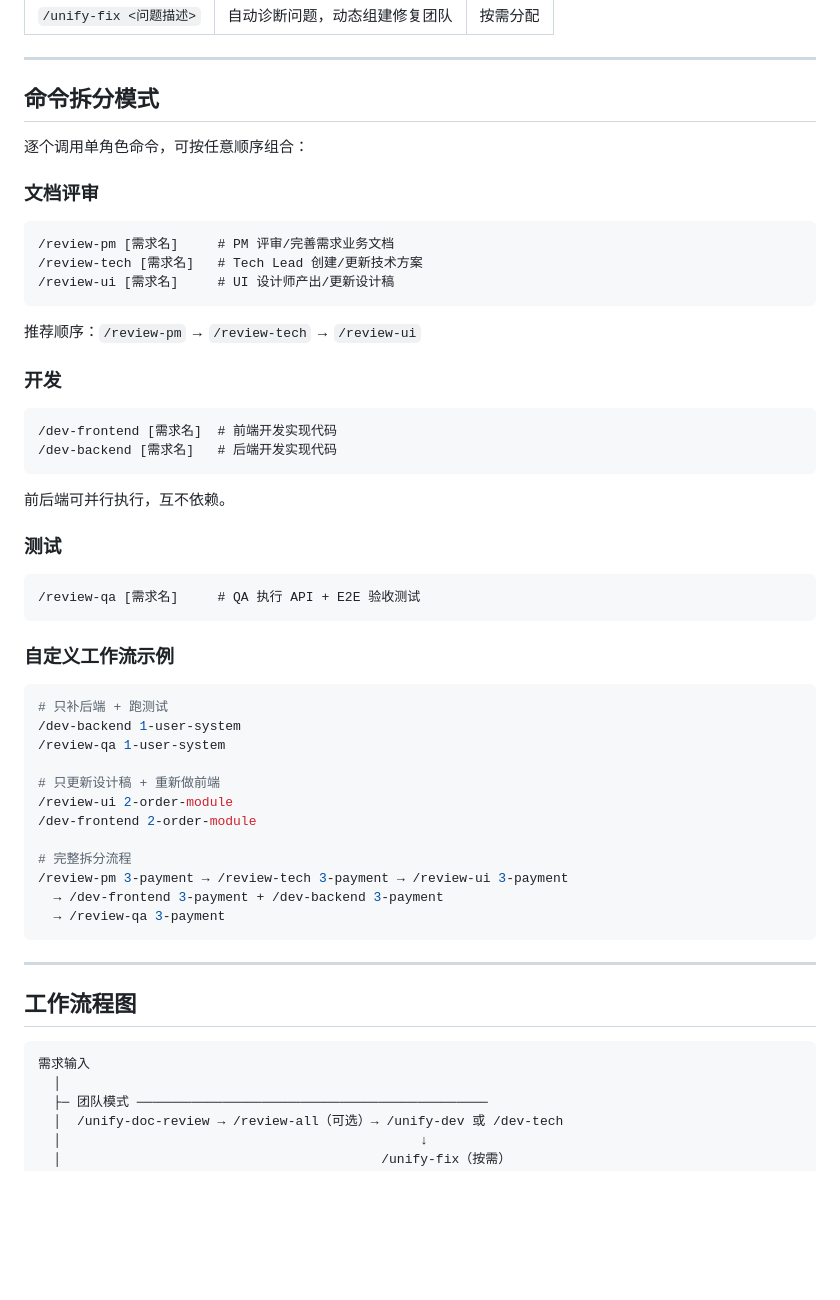
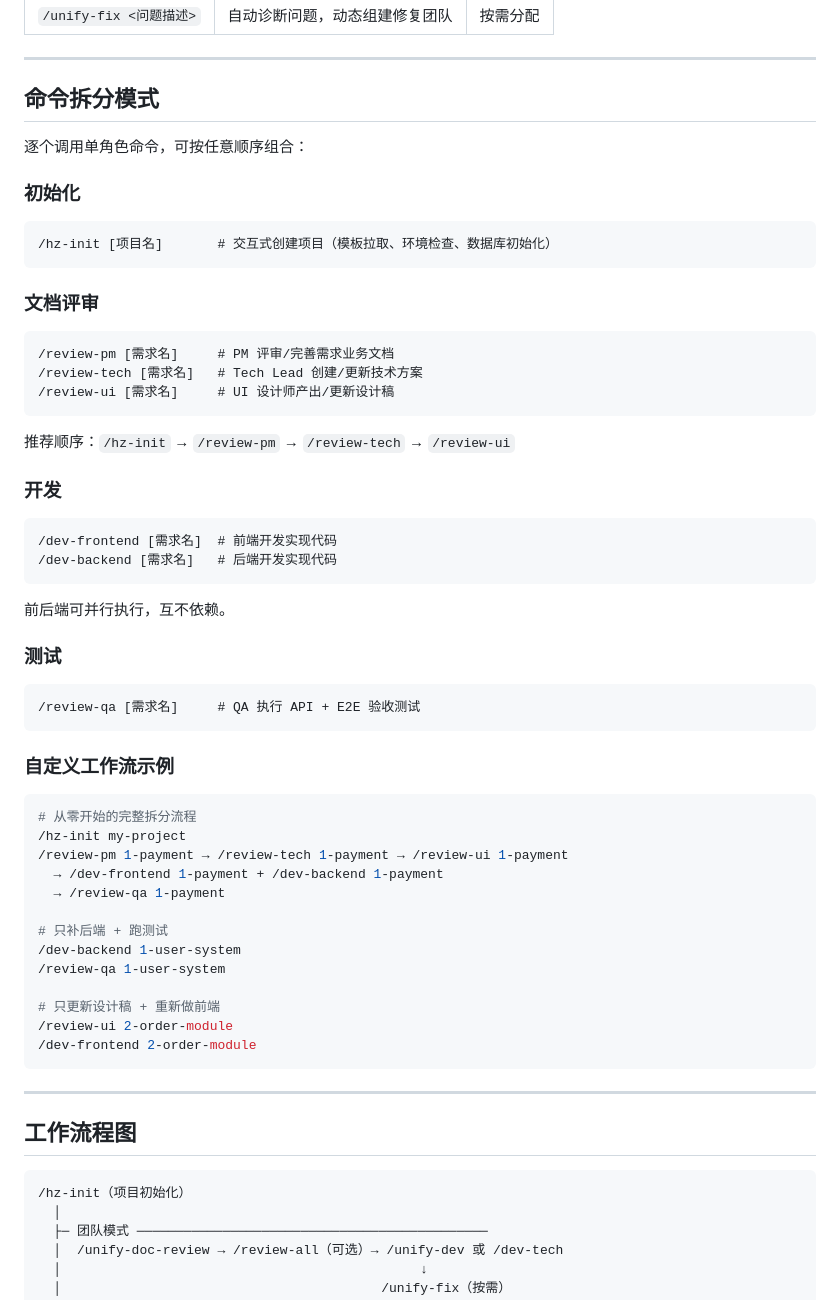
Before and after one commit to LucaHhx/hz-agents, a Markdown page: README.md, the part around one of its changes. GitHub-like rendering; blank space fills up the shorter version.

Commit message:
docs(hz-init): 更新初始化命令文档和流程说明
- 重命名步骤1为预检目录与风险，优化目录检测逻辑
- 新增交互式问答流程，包括项目名称、形态、数据库类型等核心问题
- 添加按需环境检查，根据项目选择只检查必要的开发工具
- 增加MySQL连接信息收集和Docker安装引导流程
- 优化执行计划展示，合并

````diff
--- a/README.md
+++ b/README.md
@@ -371,6 +378,12 @@ HZ-Agents 提供两种使用方式，覆盖不同的开发场景：
 
 逐个调用单角色命令，可按任意顺序组合：
 
+### 初始化
+
+```
+/hz-init [项目名]       # 交互式创建项目（模板拉取、环境检查、数据库初始化）
+```
+
 ### 文档评审
 
 ```
@@ -379,7 +392,7 @@ HZ-Agents 提供两种使用方式，覆盖不同的开发场景：
 /review-ui [需求名]     # UI 设计师产出/更新设计稿
 ```
 
-推荐顺序：`/review-pm` → `/review-tech` → `/review-ui`
+推荐顺序：`/hz-init` → `/review-pm` → `/review-tech` → `/review-ui`
 
 ### 开发
 
@@ -399,6 +412,12 @@ HZ-Agents 提供两种使用方式，覆盖不同的开发场景：
 ### 自定义工作流示例
 
 ```bash
+# 从零开始的完整拆分流程
+/hz-init my-project
+/review-pm 1-payment → /review-tech 1-payment → /review-ui 1-payment
+  → /dev-frontend 1-payment + /dev-backend 1-payment
+  → /review-qa 1-payment
+
 # 只补后端 + 跑测试
 /dev-backend 1-user-system
 /review-qa 1-user-system
@@ -406,11 +425,6 @@ HZ-Agents 提供两种使用方式，覆盖不同的开发场景：
 # 只更新设计稿 + 重新做前端
 /review-ui 2-order-module
 /dev-frontend 2-order-module
-
-# 完整拆分流程
-/review-pm 3-payment → /review-tech 3-payment → /review-ui 3-payment
-  → /dev-frontend 3-payment + /dev-backend 3-payment
-  → /review-qa 3-payment
 ```
 
 ---
@@ -418,7 +432,7 @@ HZ-Agents 提供两种使用方式，覆盖不同的开发场景：
 ## 工作流程图
 
 ```
-需求输入
+/hz-init（项目初始化）
   │
   ├─ 团队模式 ─────────────────────────────────────────────
   │  /unify-doc-review → /review-all（可选）→ /unify-dev 或 /dev-tech
````
Also changed, not shown: other parts of README.md (+7 -0 lines), commands/hz-init.md (+308 -333 lines).
